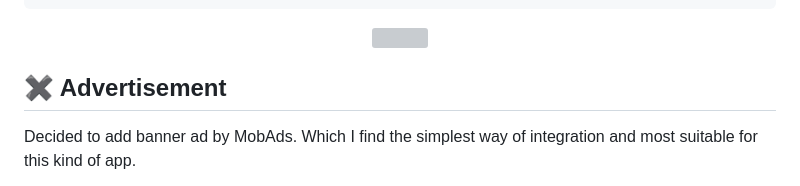
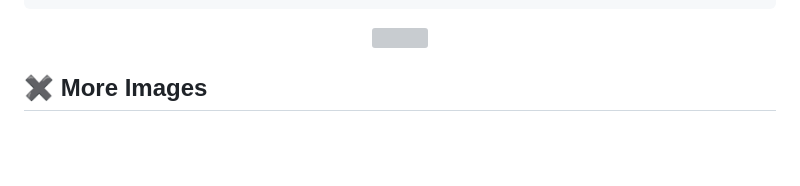
Before and after one commit to rahat-limit/aniapp, a Markdown page: README.md, the part around the change printed below. Rendered like a GitHub page; blank space fills up the shorter version; grey boxes are pictures that could not be loaded.

```diff
--- a/README.md
+++ b/README.md
@@ -189,6 +189,5 @@ For this task, I chose DIO Http Client package due to simple, useful and fully s
   <img src = "https://github.com/rahat-limit/notio/blob/master/git-repo-assets/Simulator%20Screen%20Shot%20-%20iPhone%2014%20Pro%20-%202023-05-18%20at%2017.01.20.png" width=200>
 </p>
 
-## ✖️ Advertisement
-Decided to add banner ad by MobAds. Which I find the simplest way of integration and most suitable for this kind of app.
+## ✖️ More Images
 <p align="center">
```
Also changed, not shown: other parts of README.md (+4 -1 lines).
